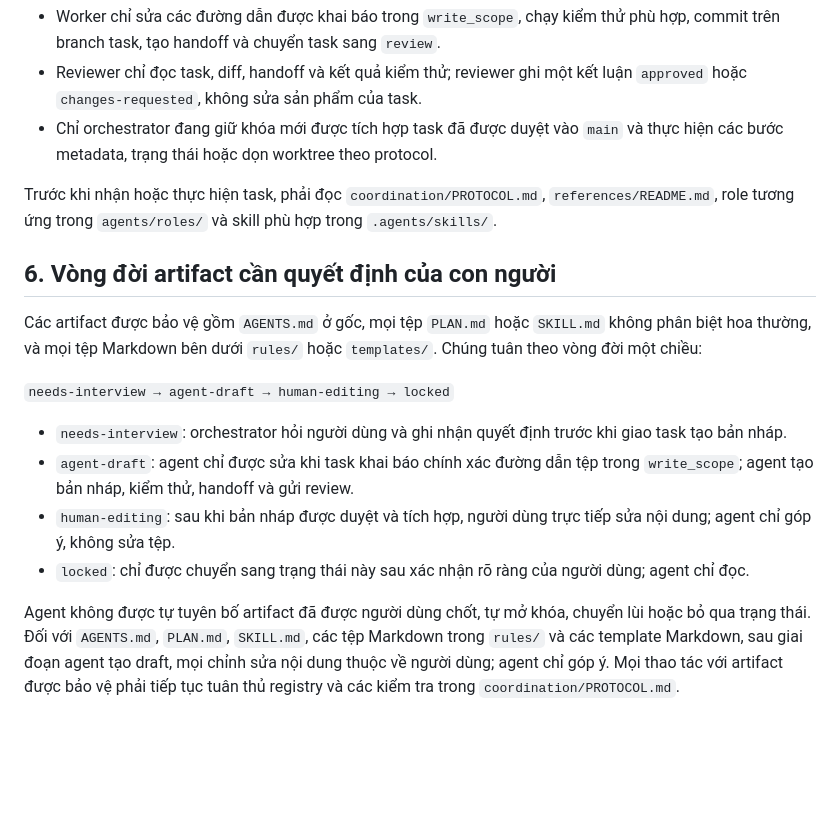
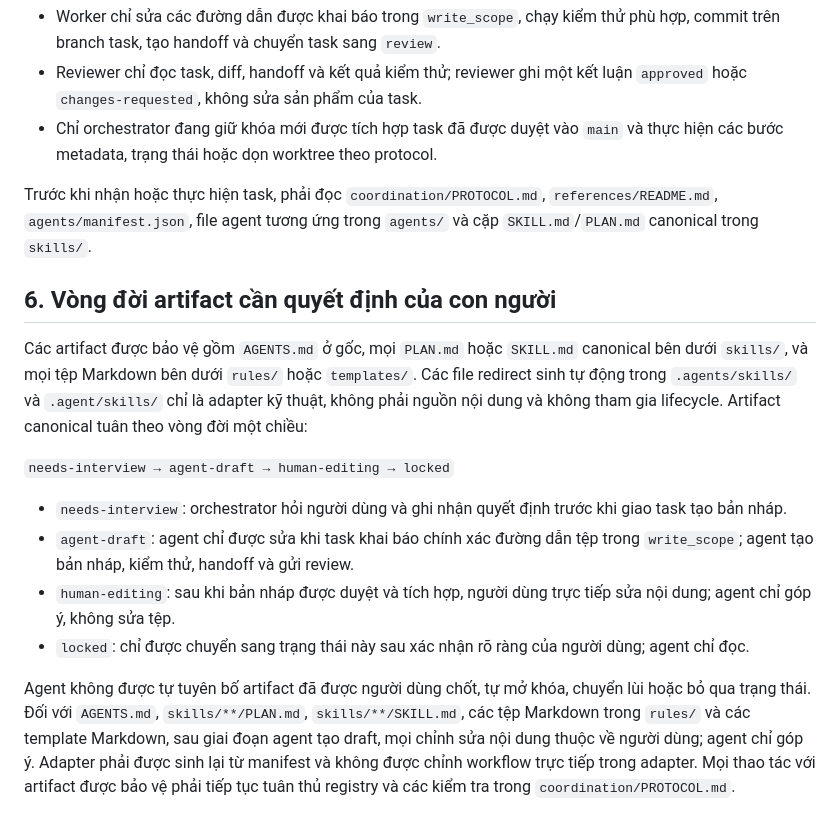
Before and after one commit to tinnguyen0706/hci-petcare, a Markdown page: AGENTS.md, the part around the change. GitHub-like rendering; blank space fills up the shorter version.

Commit message:
docs: route agents to canonical skills

```diff
--- a/AGENTS.md
+++ b/AGENTS.md
@@ -45,11 +45,11 @@ Mọi task phải có đúng một owner, một branch `agent/<tool>/<task-id>`,
 - Reviewer chỉ đọc task, diff, handoff và kết quả kiểm thử; reviewer ghi một kết luận `approved` hoặc `changes-requested`, không sửa sản phẩm của task.
 - Chỉ orchestrator đang giữ khóa mới được tích hợp task đã được duyệt vào `main` và thực hiện các bước metadata, trạng thái hoặc dọn worktree theo protocol.
 
-Trước khi nhận hoặc thực hiện task, phải đọc `coordination/PROTOCOL.md`, `references/README.md`, role tương ứng trong `agents/roles/` và skill phù hợp trong `.agents/skills/`.
+Trước khi nhận hoặc thực hiện task, phải đọc `coordination/PROTOCOL.md`, `references/README.md`, `agents/manifest.json`, file agent tương ứng trong `agents/` và cặp `SKILL.md`/`PLAN.md` canonical trong `skills/`.
 
 ## 6. Vòng đời artifact cần quyết định của con người
 
-Các artifact được bảo vệ gồm `AGENTS.md` ở gốc, mọi tệp `PLAN.md` hoặc `SKILL.md` không phân biệt hoa thường, và mọi tệp Markdown bên dưới `rules/` hoặc `templates/`. Chúng tuân theo vòng đời một chiều:
+Các artifact được bảo vệ gồm `AGENTS.md` ở gốc, mọi `PLAN.md` hoặc `SKILL.md` canonical bên dưới `skills/`, và mọi tệp Markdown bên dưới `rules/` hoặc `templates/`. Các file redirect sinh tự động trong `.agents/skills/` và `.agent/skills/` chỉ là adapter kỹ thuật, không phải nguồn nội dung và không tham gia lifecycle. Artifact canonical tuân theo vòng đời một chiều:
 
 `needs-interview → agent-draft → human-editing → locked`
 
@@ -58,4 +58,4 @@ Các artifact được bảo vệ gồm `AGENTS.md` ở gốc, mọi tệp `PLAN
 - `human-editing`: sau khi bản nháp được duyệt và tích hợp, người dùng trực tiếp sửa nội dung; agent chỉ góp ý, không sửa tệp.
 - `locked`: chỉ được chuyển sang trạng thái này sau xác nhận rõ ràng của người dùng; agent chỉ đọc.
 
-Agent không được tự tuyên bố artifact đã được người dùng chốt, tự mở khóa, chuyển lùi hoặc bỏ qua trạng thái. Đối với `AGENTS.md`, `PLAN.md`, `SKILL.md`, các tệp Markdown trong `rules/` và các template Markdown, sau giai đoạn agent tạo draft, mọi chỉnh sửa nội dung thuộc về người dùng; agent chỉ góp ý. Mọi thao tác với artifact được bảo vệ phải tiếp tục tuân thủ registry và các kiểm tra trong `coordination/PROTOCOL.md`.
+Agent không được tự tuyên bố artifact đã được người dùng chốt, tự mở khóa, chuyển lùi hoặc bỏ qua trạng thái. Đối với `AGENTS.md`, `skills/**/PLAN.md`, `skills/**/SKILL.md`, các tệp Markdown trong `rules/` và các template Markdown, sau giai đoạn agent tạo draft, mọi chỉnh sửa nội dung thuộc về người dùng; agent chỉ góp ý. Adapter phải được sinh lại từ manifest và không được chỉnh workflow trực tiếp trong adapter. Mọi thao tác với artifact được bảo vệ phải tiếp tục tuân thủ registry và các kiểm tra trong `coordination/PROTOCOL.md`.
```
